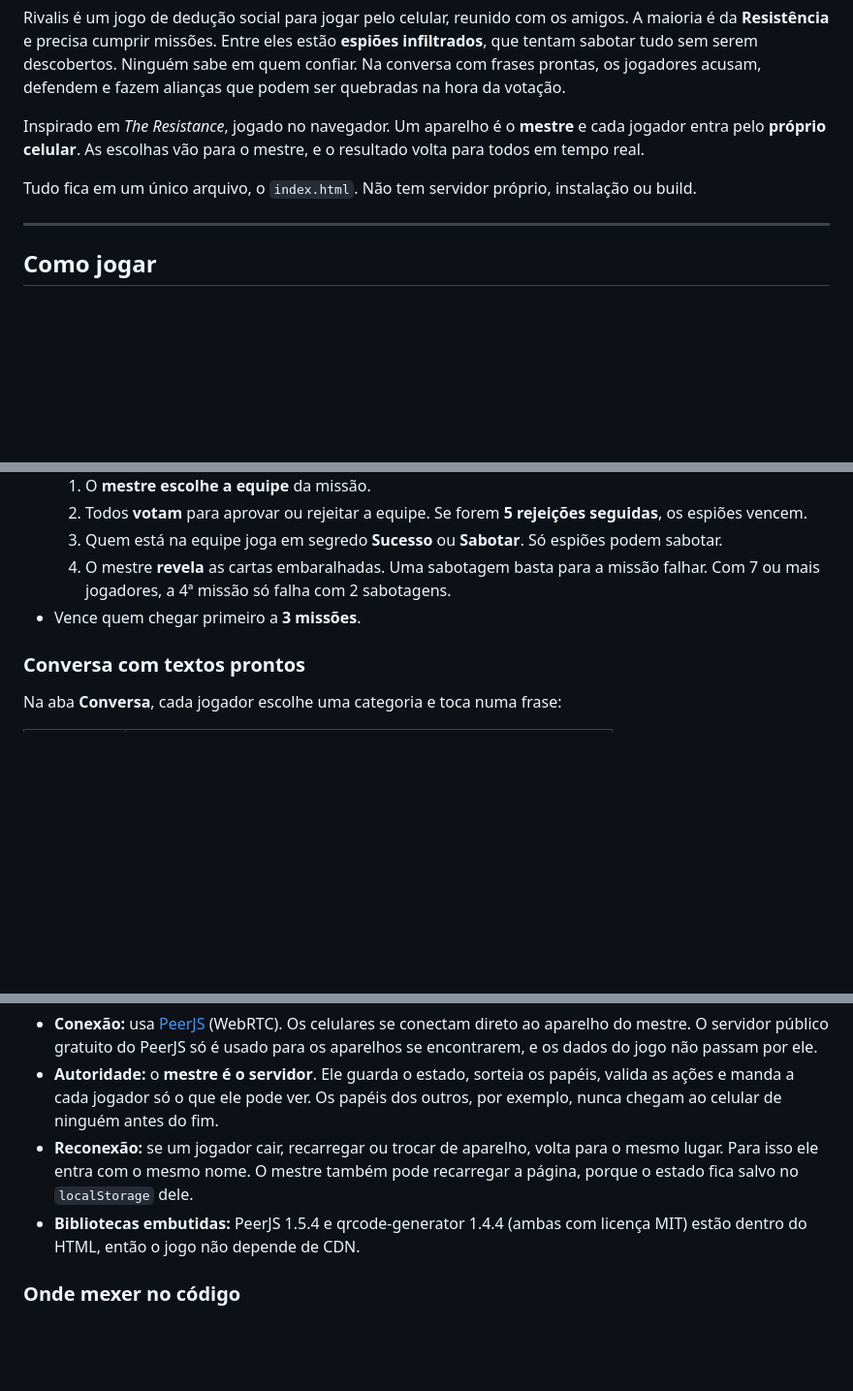
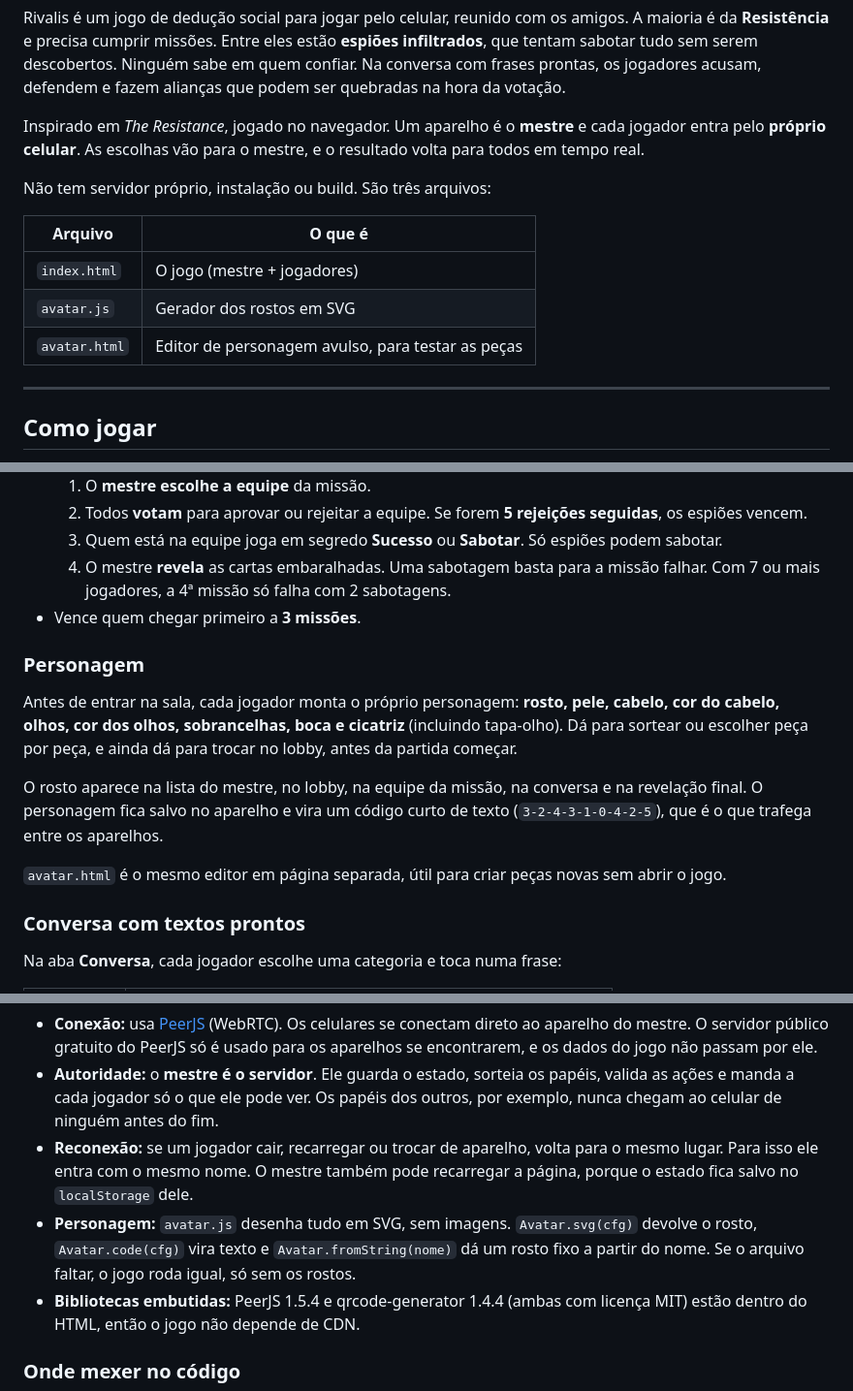
Before and after one commit to JocaNazDev/rivalis, a Markdown page: README.md, 3 parts joined by grey strips. Shown at 97% size. Rendered like a GitHub page; blank space fills up the shorter version.

Commit message:
update do Readme para incluir a criacao de avatar
Updated README to clarify file structure and character creation.

```diff
--- a/README.md
+++ b/README.md
@@ -6,7 +6,13 @@ Rivalis é um jogo de dedução social para jogar pelo celular, reunido com os a
 
 Inspirado em *The Resistance*, jogado no navegador. Um aparelho é o **mestre** e cada jogador entra pelo **próprio celular**. As escolhas vão para o mestre, e o resultado volta para todos em tempo real.
 
-Tudo fica em um único arquivo, o `index.html`. Não tem servidor próprio, instalação ou build.
+Não tem servidor próprio, instalação ou build. São três arquivos:
+
+| Arquivo | O que é |
+|---|---|
+| `index.html` | O jogo (mestre + jogadores) |
+| `avatar.js` | Gerador dos rostos em SVG |
+| `avatar.html` | Editor de personagem avulso, para testar as peças |
 
 ---
 
@@ -21,6 +27,14 @@ Tudo fica em um único arquivo, o `index.html`. Não tem servidor próprio, inst
   3. Quem está na equipe joga em segredo **Sucesso** ou **Sabotar**. Só espiões podem sabotar.
   4. O mestre **revela** as cartas embaralhadas. Uma sabotagem basta para a missão falhar. Com 7 ou mais jogadores, a 4ª missão só falha com 2 sabotagens.
 - Vence quem chegar primeiro a **3 missões**.
+
+### Personagem
+
+Antes de entrar na sala, cada jogador monta o próprio personagem: **rosto, pele, cabelo, cor do cabelo, olhos, cor dos olhos, sobrancelhas, boca e cicatriz** (incluindo tapa-olho). Dá para sortear ou escolher peça por peça, e ainda dá para trocar no lobby, antes da partida começar.
+
+O rosto aparece na lista do mestre, no lobby, na equipe da missão, na conversa e na revelação final. O personagem fica salvo no aparelho e vira um código curto de texto (`3-2-4-3-1-0-4-2-5`), que é o que trafega entre os aparelhos.
+
+`avatar.html` é o mesmo editor em página separada, útil para criar peças novas sem abrir o jogo.
 
 ### Conversa com textos prontos
 
@@ -104,6 +118,7 @@ python3 -m http.server 8000
 - **Conexão:** usa [PeerJS](https://peerjs.com/) (WebRTC). Os celulares se conectam direto ao aparelho do mestre. O servidor público gratuito do PeerJS só é usado para os aparelhos se encontrarem, e os dados do jogo não passam por ele.
 - **Autoridade:** o **mestre é o servidor**. Ele guarda o estado, sorteia os papéis, valida as ações e manda a cada jogador só o que ele pode ver. Os papéis dos outros, por exemplo, nunca chegam ao celular de ninguém antes do fim.
 - **Reconexão:** se um jogador cair, recarregar ou trocar de aparelho, volta para o mesmo lugar. Para isso ele entra com o mesmo nome. O mestre também pode recarregar a página, porque o estado fica salvo no `localStorage` dele.
+- **Personagem:** `avatar.js` desenha tudo em SVG, sem imagens. `Avatar.svg(cfg)` devolve o rosto, `Avatar.code(cfg)` vira texto e `Avatar.fromString(nome)` dá um rosto fixo a partir do nome. Se o arquivo faltar, o jogo roda igual, só sem os rostos.
 - **Bibliotecas embutidas:** PeerJS 1.5.4 e qrcode-generator 1.4.4 (ambas com licença MIT) estão dentro do HTML, então o jogo não depende de CDN.
 
 ### Onde mexer no código
```
Also changed, not shown: other parts of README.md (+1 -0 lines).
